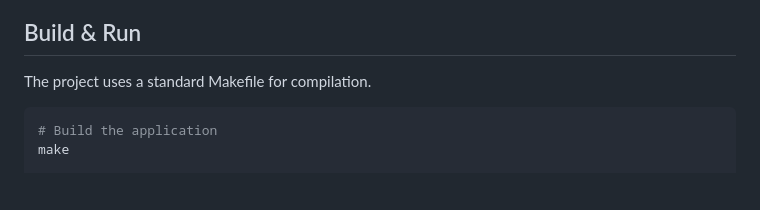
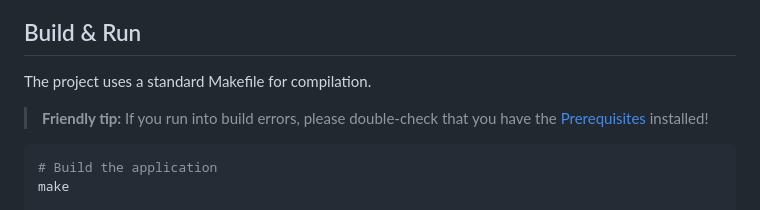
Before and after one commit to tiw302/mandelbrot-c, a Markdown page: README.md, the part around the change. Rendered like a GitHub page; blank space fills up the shorter version.

Commit message:
docs: add build troubleshooting tip to README

````diff
--- a/README.md
+++ b/README.md
@@ -74,6 +74,8 @@ pacman -S mingw-w64-x86_64-SDL2 mingw-w64-x86_64-SDL2_ttf
 
 The project uses a standard Makefile for compilation.
 
+> **Friendly tip:** If you run into build errors, please double-check that you have the [Prerequisites](#prerequisites) installed!
+
 ```bash
 # Build the application
 make
````
